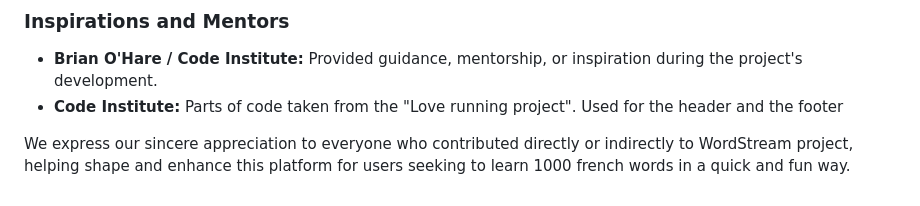
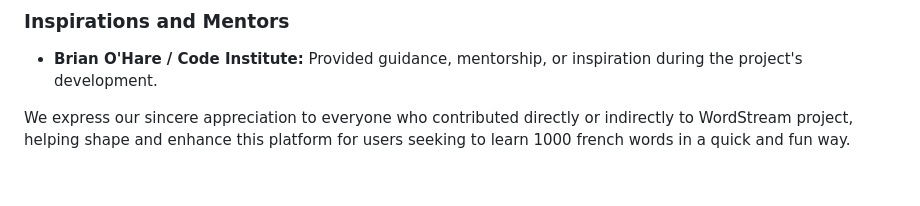
Before and after one commit to Code-Institute-Submissions/davidb3rgqvist-project2, a Markdown page: README.md, the part around the change. Drawn GitHub-style.

Commit message:
removed content from the readme

```diff
--- a/README.md
+++ b/README.md
@@ -165,6 +165,5 @@ The development and creation of the WordStream website would not have been possi
 ### Inspirations and Mentors
 
 - **Brian O'Hare / Code Institute:** Provided guidance, mentorship, or inspiration during the project's development.
-- **Code Institute:** Parts of code taken from the "Love running project". Used for the header and the footer
 
 We express our sincere appreciation to everyone who contributed directly or indirectly to WordStream project, helping shape and enhance this platform for users seeking to learn 1000 french words in a quick and fun way.
```
